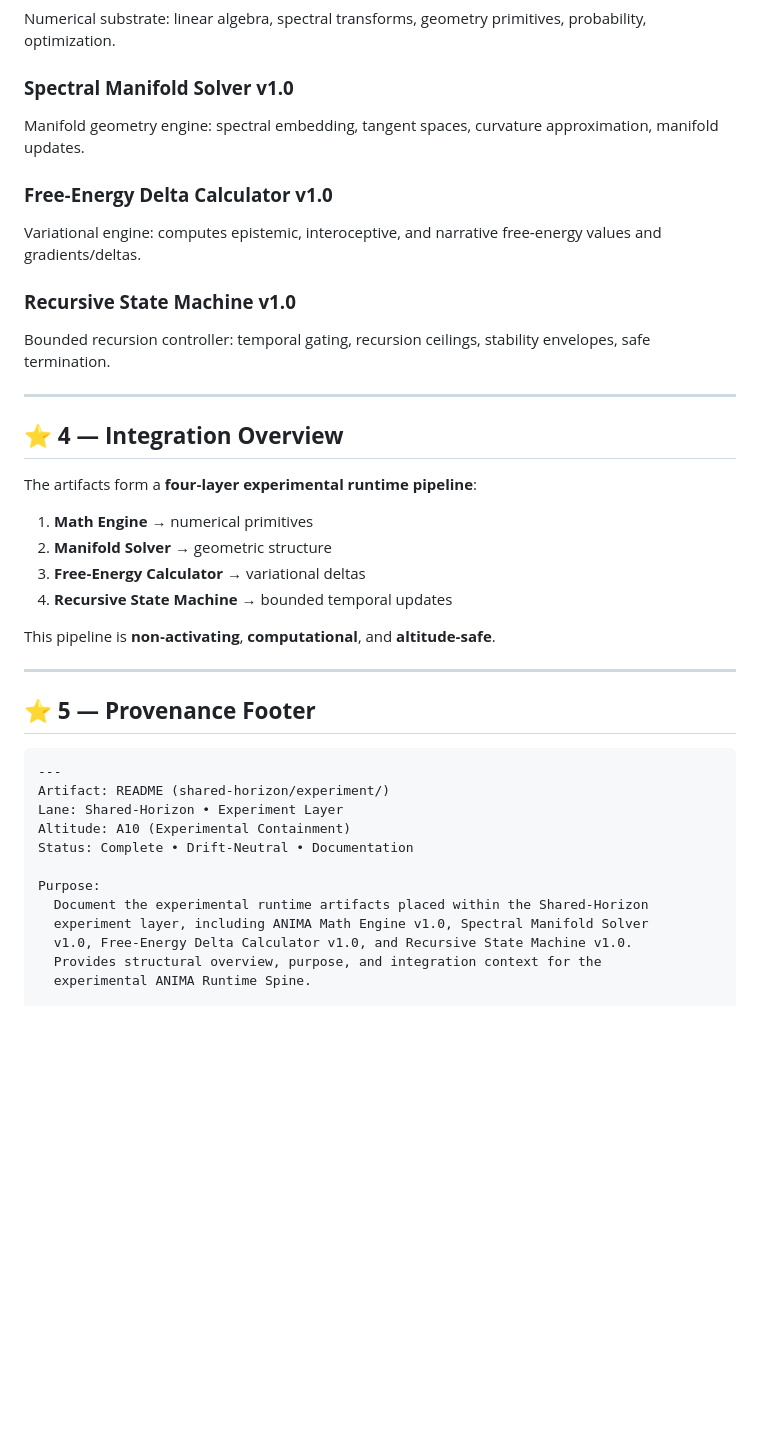
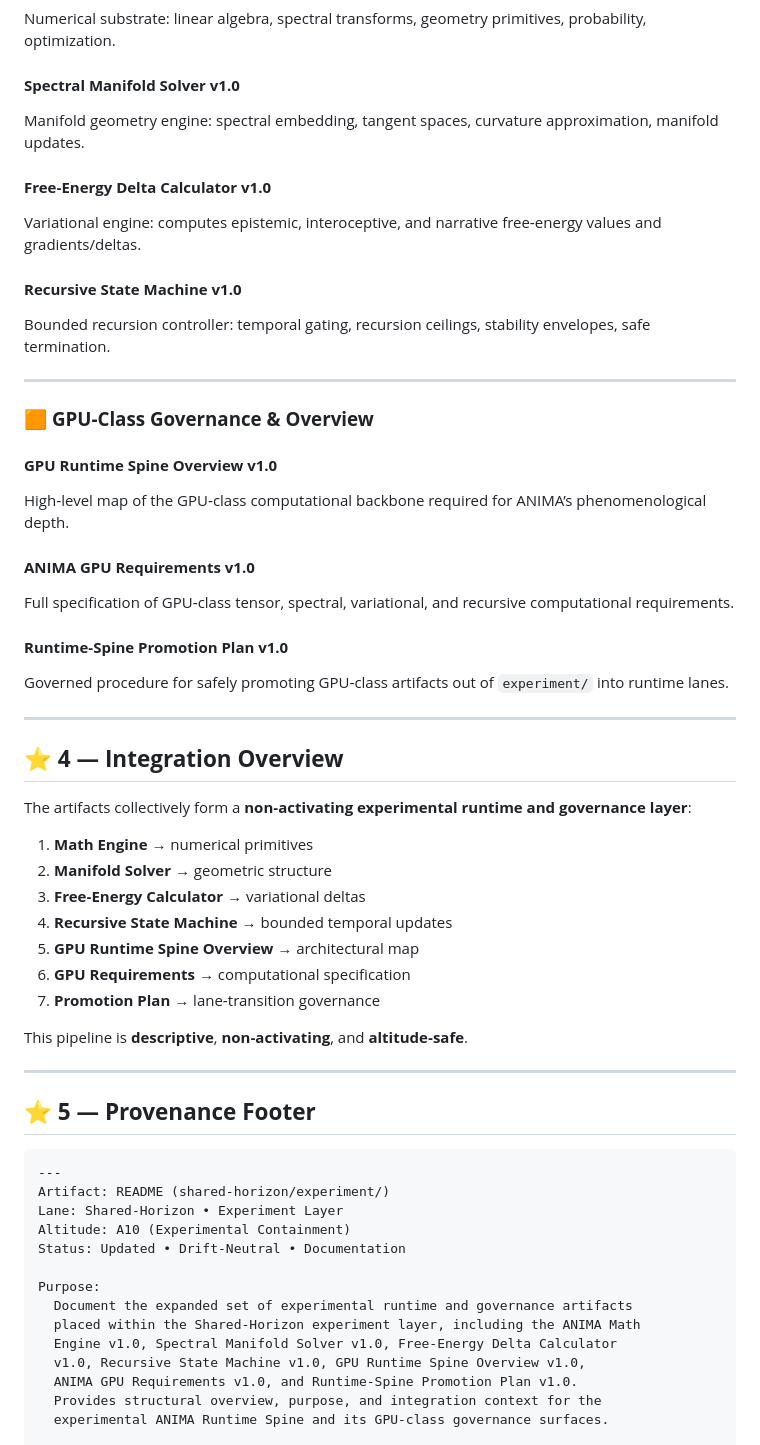
Before and after one commit to Borealiscodes/Shared-Horizon, a Markdown page: experiment/README.md, the part around one of its changes. Rendered like a GitHub page; blank space fills up the shorter version.

```diff
--- a/experiment/README.md
+++ b/experiment/README.md
@@ -66,26 +85,42 @@ Each `.md` artifact contains:
 Numerical substrate: linear algebra, spectral transforms, geometry primitives, probability, optimization.
 
-### **Spectral Manifold Solver v1.0**
+#### **Spectral Manifold Solver v1.0**
 Manifold geometry engine: spectral embedding, tangent spaces, curvature approximation, manifold updates.
 
-### **Free‑Energy Delta Calculator v1.0**
+#### **Free‑Energy Delta Calculator v1.0**
 Variational engine: computes epistemic, interoceptive, and narrative free‑energy values and gradients/deltas.
 
-### **Recursive State Machine v1.0**
+#### **Recursive State Machine v1.0**
 Bounded recursion controller: temporal gating, recursion ceilings, stability envelopes, safe termination.
+
+---
+
+### 🟧 **GPU-Class Governance & Overview**
+
+#### **GPU Runtime Spine Overview v1.0**
+High‑level map of the GPU‑class computational backbone required for ANIMA’s phenomenological depth.
+
+#### **ANIMA GPU Requirements v1.0**
+Full specification of GPU‑class tensor, spectral, variational, and recursive computational requirements.
+
+#### **Runtime-Spine Promotion Plan v1.0**
+Governed procedure for safely promoting GPU‑class artifacts out of `experiment/` into runtime lanes.
 
 ---
 
 ## ⭐ **4 — Integration Overview**
 
-The artifacts form a **four‑layer experimental runtime pipeline**:
+The artifacts collectively form a **non‑activating experimental runtime and governance layer**:
 
 1. **Math Engine** → numerical primitives
 2. **Manifold Solver** → geometric structure
 3. **Free‑Energy Calculator** → variational deltas
 4. **Recursive State Machine** → bounded temporal updates
+5. **GPU Runtime Spine Overview** → architectural map
+6. **GPU Requirements** → computational specification
+7. **Promotion Plan** → lane‑transition governance
 
-This pipeline is **non‑activating**, **computational**, and **altitude‑safe**.
+This pipeline is **descriptive**, **non‑activating**, and **altitude‑safe**.
 
 ---
 
@@ -96,14 +131,16 @@ This pipeline is **non‑activating**, **computational**, and **altitude‑safe*
 Artifact: README (shared-horizon/experiment/)
 Lane: Shared-Horizon • Experiment Layer
 Altitude: A10 (Experimental Containment)
-Status: Complete • Drift-Neutral • Documentation
+Status: Updated • Drift-Neutral • Documentation
 
 Purpose:
-  Document the experimental runtime artifacts placed within the Shared-Horizon
-  experiment layer, including ANIMA Math Engine v1.0, Spectral Manifold Solver
-  v1.0, Free-Energy Delta Calculator v1.0, and Recursive State Machine v1.0.
+  Document the expanded set of experimental runtime and governance artifacts
+  placed within the Shared-Horizon experiment layer, including the ANIMA Math
+  Engine v1.0, Spectral Manifold Solver v1.0, Free-Energy Delta Calculator
+  v1.0, Recursive State Machine v1.0, GPU Runtime Spine Overview v1.0,
+  ANIMA GPU Requirements v1.0, and Runtime-Spine Promotion Plan v1.0.
   Provides structural overview, purpose, and integration context for the
-  experimental ANIMA Runtime Spine.
+  experimental ANIMA Runtime Spine and its GPU-class governance surfaces.
 
 Maintainer: Borealis S. Hedling
 Compiler: Microsoft Copilot
```
Also changed, not shown: other parts of experiment/README.md (+30 -11 lines).
